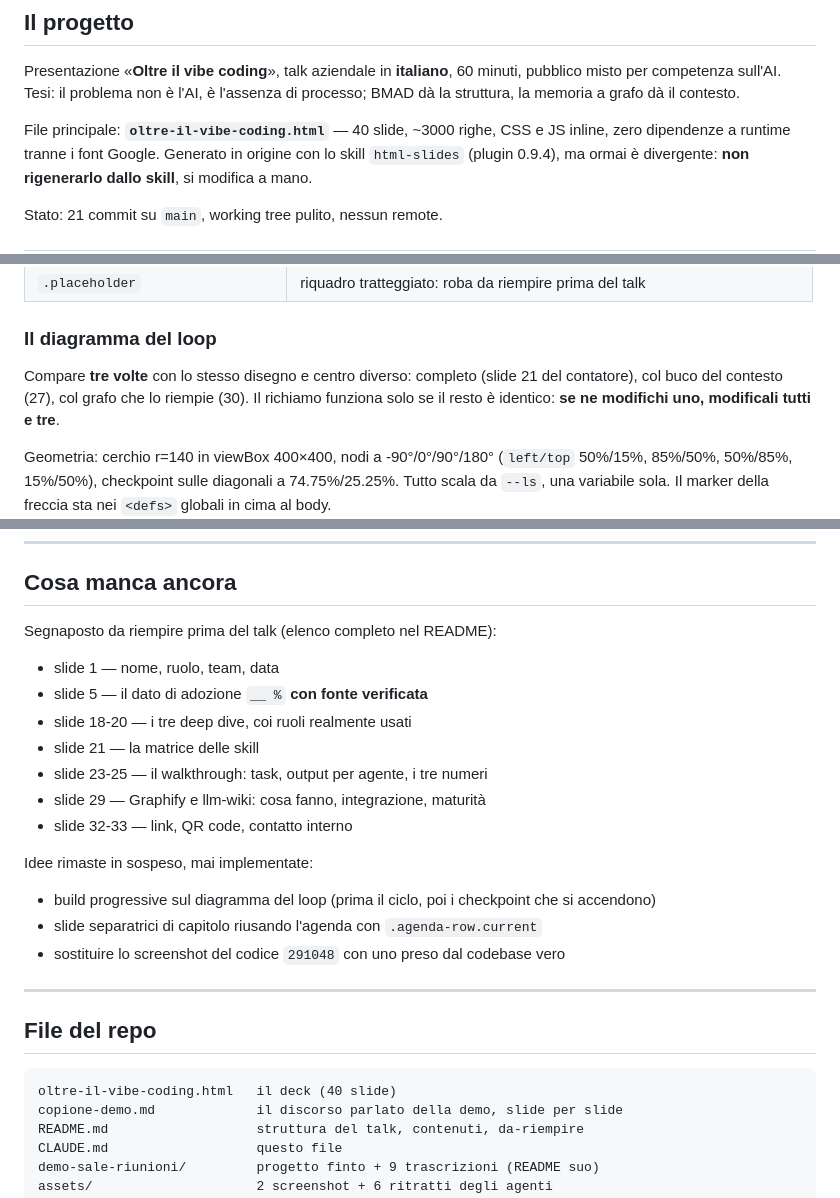
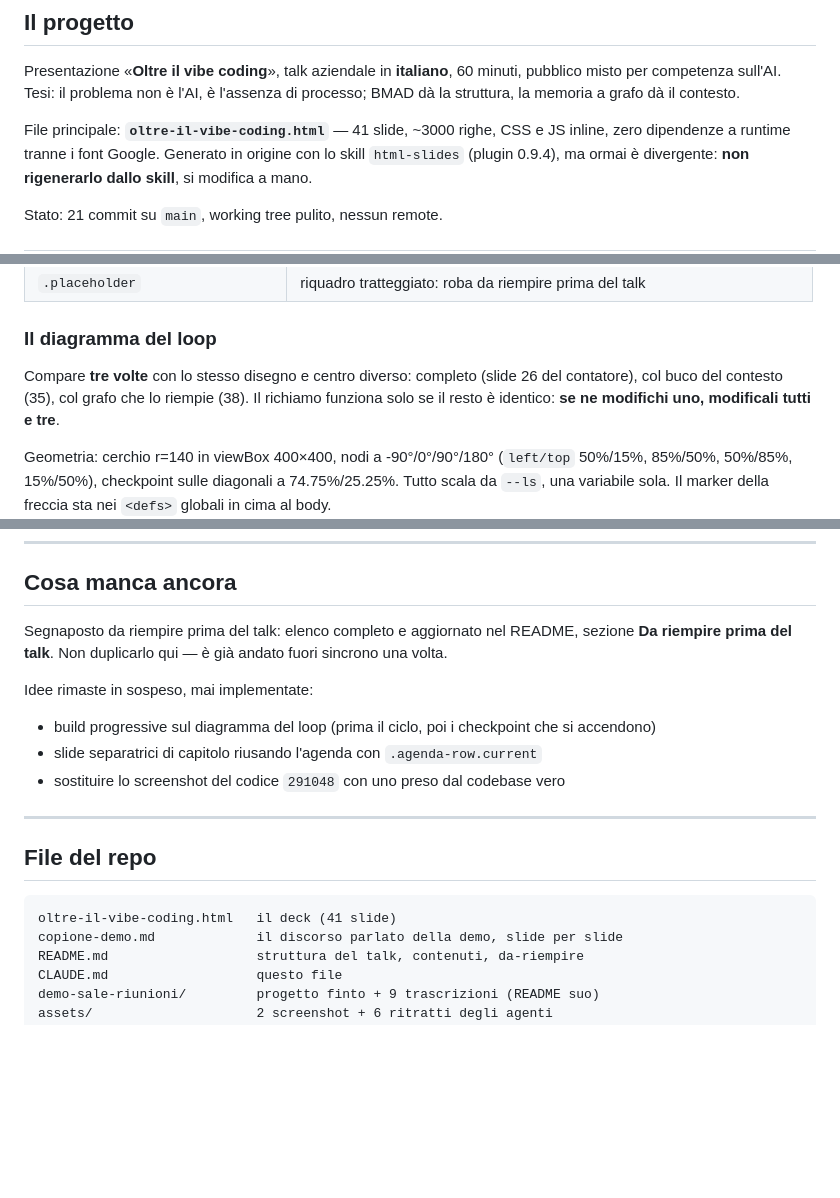
Before and after one commit to giuliosmedile/presentazione-bmad, a Markdown page: CLAUDE.md, 3 parts joined by grey strips. GitHub-like rendering; blank space fills up the shorter version.

````diff
--- a/CLAUDE.md
+++ b/CLAUDE.md
@@ -12,7 +12,7 @@ Presentazione «**Oltre il vibe coding**», talk aziendale in **italiano**, 60 m
 pubblico misto per competenza sull'AI. Tesi: il problema non è l'AI, è l'assenza di processo;
 BMAD dà la struttura, la memoria a grafo dà il contesto.
 
-File principale: **`oltre-il-vibe-coding.html`** — 40 slide, ~3000 righe, CSS e JS inline,
+File principale: **`oltre-il-vibe-coding.html`** — 41 slide, ~3000 righe, CSS e JS inline,
 zero dipendenze a runtime tranne i font Google. Generato in origine con lo skill
 `html-slides` (plugin 0.9.4), ma ormai è divergente: **non rigenerarlo dallo skill**,
 si modifica a mano.
@@ -219,8 +219,8 @@ in fondo a `:root`. I componenti vecchi li usano ancora; funzionano, non serve m
 
 ### Il diagramma del loop
 
-Compare **tre volte** con lo stesso disegno e centro diverso: completo (slide 21 del
-contatore), col buco del contesto (27), col grafo che lo riempie (30). Il richiamo funziona
+Compare **tre volte** con lo stesso disegno e centro diverso: completo (slide 26 del
+contatore), col buco del contesto (35), col grafo che lo riempie (38). Il richiamo funziona
 solo se il resto è identico: **se ne modifichi uno, modificali tutti e tre**.
 
 Geometria: cerchio r=140 in viewBox 400×400, nodi a -90°/0°/90°/180° (`left/top` 50%/15%,
@@ -255,15 +255,8 @@ ovvio dal titolo. Trailer `Co-Authored-By: Claude Opus 5 <noreply@anthropic.com>
 
 ## Cosa manca ancora
 
-Segnaposto da riempire prima del talk (elenco completo nel README):
-
-- slide 1 — nome, ruolo, team, data
-- slide 5 — il dato di adozione `__ %` **con fonte verificata**
-- slide 18-20 — i tre deep dive, coi ruoli realmente usati
-- slide 21 — la matrice delle skill
-- slide 23-25 — il walkthrough: task, output per agente, i tre numeri
-- slide 29 — Graphify e llm-wiki: cosa fanno, integrazione, maturità
-- slide 32-33 — link, QR code, contatto interno
+Segnaposto da riempire prima del talk: elenco completo e aggiornato nel README, sezione
+**Da riempire prima del talk**. Non duplicarlo qui — è già andato fuori sincrono una volta.
 
 Idee rimaste in sospeso, mai implementate:
 
@@ -276,7 +269,7 @@ Idee rimaste in sospeso, mai implementate:
 ## File del repo
 
 ```
-oltre-il-vibe-coding.html   il deck (40 slide)
+oltre-il-vibe-coding.html   il deck (41 slide)
 copione-demo.md             il discorso parlato della demo, slide per slide
 README.md                   struttura del talk, contenuti, da-riempire
 CLAUDE.md                   questo file
````
Also changed, not shown: other parts of CLAUDE.md (+3 -3 lines), README.md (+44 -43 lines).
